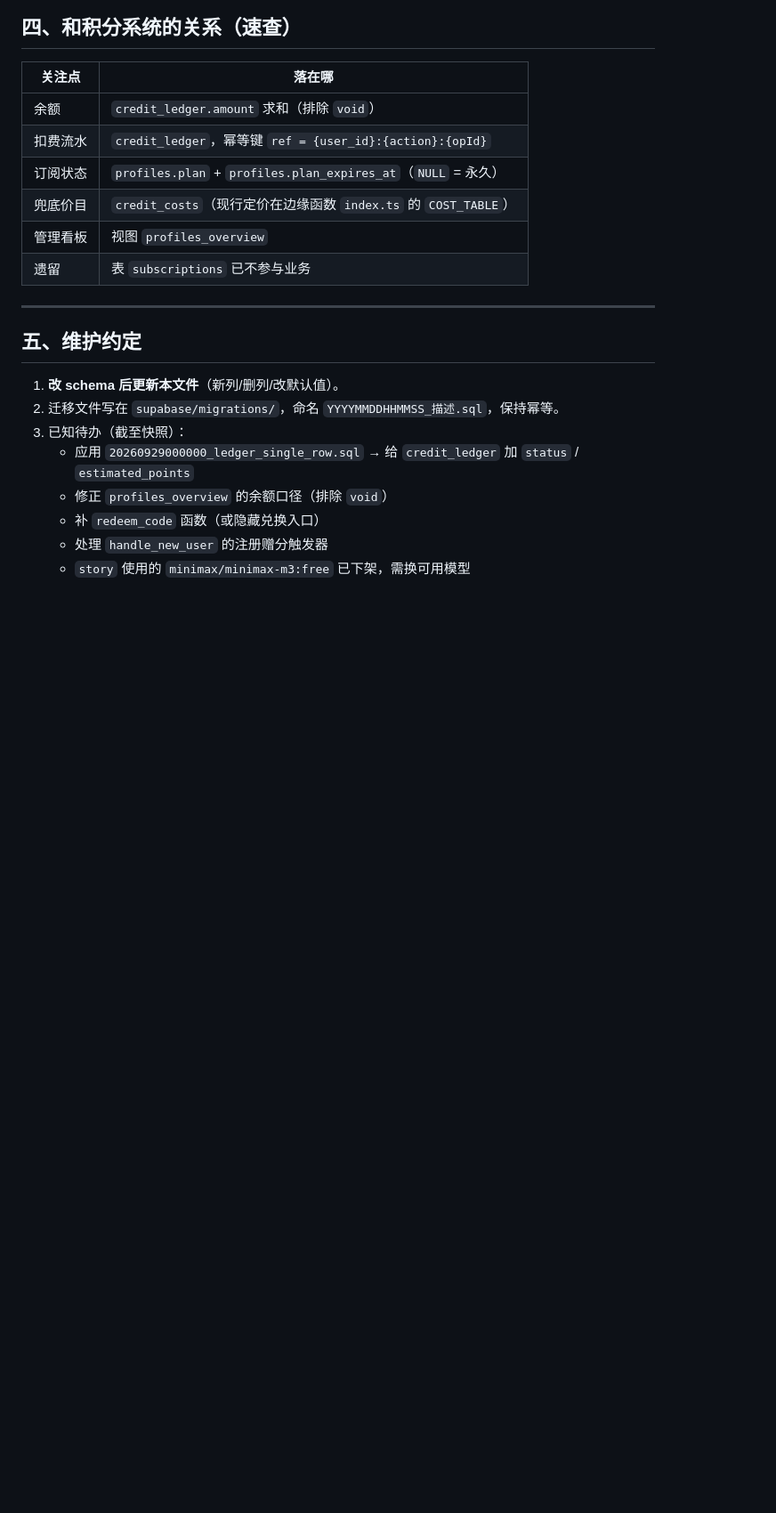
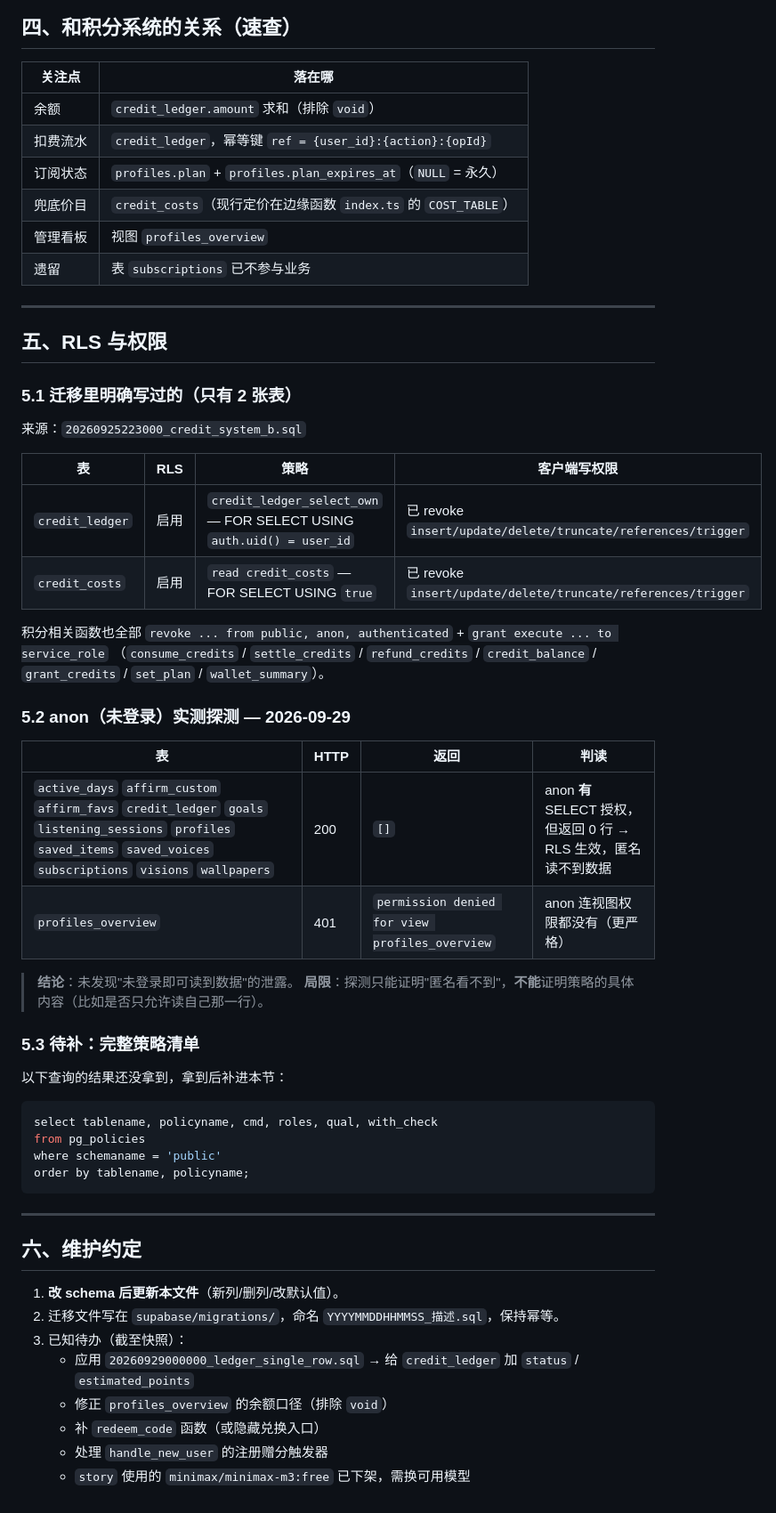
Before and after one commit to miaoyu094878-debug/xianhuaapp-zhengshi, a Markdown page: supabase/SCHEMA.md, the part around the change. Shown at 89% size. GitHub-like rendering; blank space fills up the shorter version.

Commit message:
feat: update workspace
Co-authored-by: traeagent <traeagent@users.noreply.github.com>

````diff
--- a/supabase/SCHEMA.md
+++ b/supabase/SCHEMA.md
@@ -218,7 +218,42 @@
 
 ---
 
-## 五、维护约定
+## 五、RLS 与权限
+
+### 5.1 迁移里明确写过的（只有 2 张表）
+来源：`20260925223000_credit_system_b.sql`
+
+| 表 | RLS | 策略 | 客户端写权限 |
+|---|---|---|---|
+| `credit_ledger` | 启用 | `credit_ledger_select_own` — FOR SELECT USING `auth.uid() = user_id` | 已 revoke `insert/update/delete/truncate/references/trigger` |
+| `credit_costs` | 启用 | `read credit_costs` — FOR SELECT USING `true` | 已 revoke `insert/update/delete/truncate/references/trigger` |
+
+积分相关函数也全部 `revoke ... from public, anon, authenticated` + `grant execute ... to service_role`
+（`consume_credits` / `settle_credits` / `refund_credits` / `credit_balance` / `grant_credits` / `set_plan` / `wallet_summary`）。
+
+### 5.2 anon（未登录）实测探测 — 2026-09-29
+
+| 表 | HTTP | 返回 | 判读 |
+|---|---|---|---|
+| `active_days` `affirm_custom` `affirm_favs` `credit_ledger` `goals` `listening_sessions` `profiles` `saved_items` `saved_voices` `subscriptions` `visions` `wallpapers` | 200 | `[]` | anon **有** SELECT 授权，但返回 0 行 → RLS 生效，匿名读不到数据 |
+| `profiles_overview` | 401 | `permission denied for view profiles_overview` | anon 连视图权限都没有（更严格） |
+
+> **结论**：未发现"未登录即可读到数据"的泄露。
+> **局限**：探测只能证明"匿名看不到"，**不能**证明策略的具体内容（比如是否只允许读自己那一行）。
+
+### 5.3 待补：完整策略清单
+以下查询的结果还没拿到，拿到后补进本节：
+
+```sql
+select tablename, policyname, cmd, roles, qual, with_check
+from pg_policies
+where schemaname = 'public'
+order by tablename, policyname;
+```
+
+---
+
+## 六、维护约定
 
 1. **改 schema 后更新本文件**（新列/删列/改默认值）。
 2. 迁移文件写在 `supabase/migrations/`，命名 `YYYYMMDDHHMMSS_描述.sql`，保持幂等。
````
